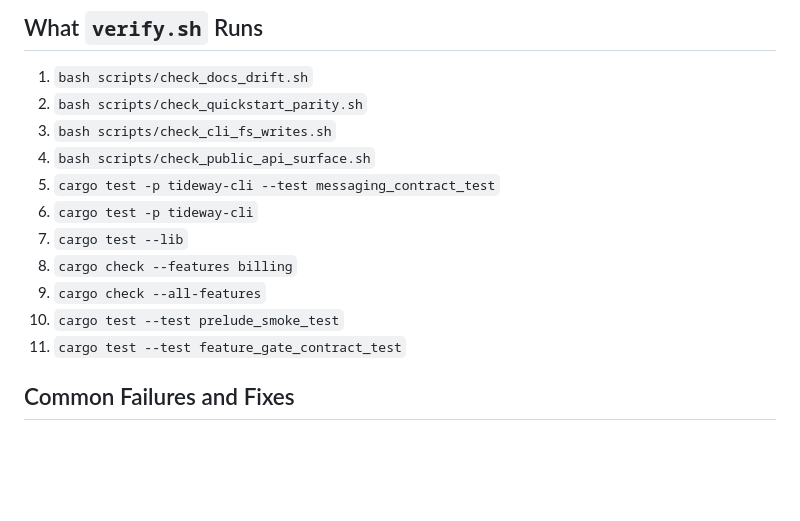
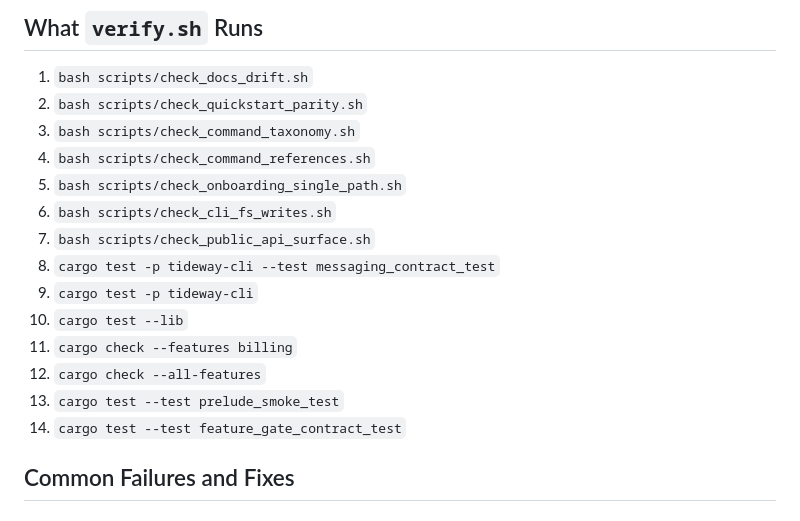
Before and after one commit to jordcodes/tideway-rs, a Markdown page: docs/maintainer_verify.md, the part around one of its changes. Rendered like a GitHub page; blank space fills up the shorter version.

```diff
--- a/docs/maintainer_verify.md
+++ b/docs/maintainer_verify.md
@@ -12,15 +12,18 @@ bash scripts/verify.sh
 
 1. `bash scripts/check_docs_drift.sh`
 2. `bash scripts/check_quickstart_parity.sh`
-3. `bash scripts/check_cli_fs_writes.sh`
-4. `bash scripts/check_public_api_surface.sh`
-5. `cargo test -p tideway-cli --test messaging_contract_test`
-6. `cargo test -p tideway-cli`
-7. `cargo test --lib`
-8. `cargo check --features billing`
-9. `cargo check --all-features`
-10. `cargo test --test prelude_smoke_test`
-11. `cargo test --test feature_gate_contract_test`
+3. `bash scripts/check_command_taxonomy.sh`
+4. `bash scripts/check_command_references.sh`
+5. `bash scripts/check_onboarding_single_path.sh`
+6. `bash scripts/check_cli_fs_writes.sh`
+7. `bash scripts/check_public_api_surface.sh`
+8. `cargo test -p tideway-cli --test messaging_contract_test`
+9. `cargo test -p tideway-cli`
+10. `cargo test --lib`
+11. `cargo check --features billing`
+12. `cargo check --all-features`
+13. `cargo test --test prelude_smoke_test`
+14. `cargo test --test feature_gate_contract_test`
 
 ## Common Failures and Fixes
 
```
Also changed, not shown: other parts of docs/maintainer_verify.md (+42 -0 lines).
